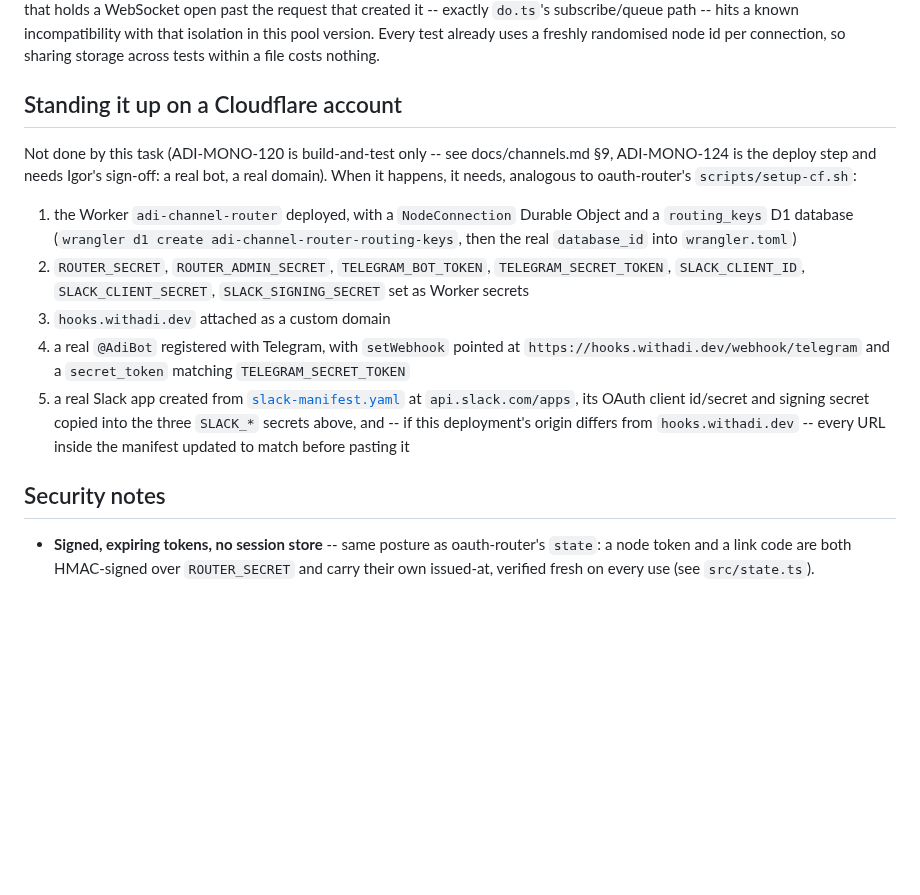
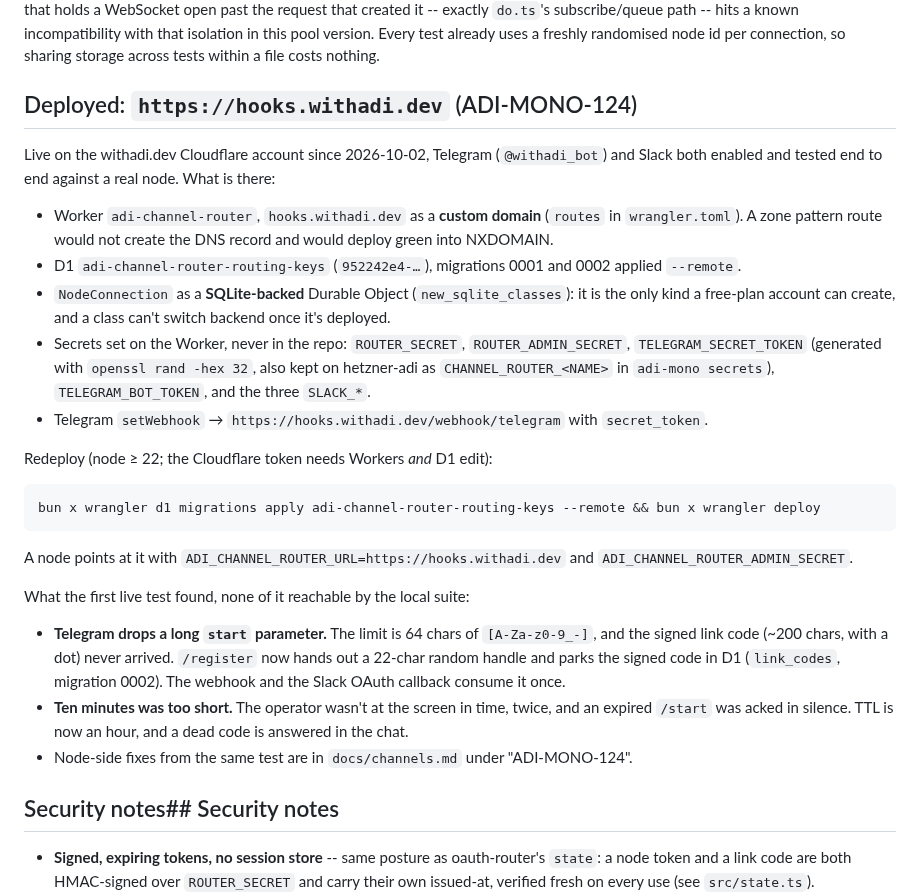
Before and after one commit to adi-family/mono, a Markdown page: apps/channel-router/README.md, the part around the change. Rendered like a GitHub page; blank space fills up the shorter version.

Commit message:
ADI-MONO-124: document the live deployment and what the first live test found

````diff
--- a/apps/channel-router/README.md
+++ b/apps/channel-router/README.md
@@ -104,27 +104,42 @@ request that created it -- exactly `do.ts`'s subscribe/queue path -- hits a know
 incompatibility with that isolation in this pool version. Every test already uses a freshly
 randomised node id per connection, so sharing storage across tests within a file costs nothing.
 
-## Standing it up on a Cloudflare account
+## Deployed: `https://hooks.withadi.dev` (ADI-MONO-124)
 
-Not done by this task (ADI-MONO-120 is build-and-test only -- see docs/channels.md §9,
-ADI-MONO-124 is the deploy step and needs Igor's sign-off: a real bot, a real domain). When it
-happens, it needs, analogous to oauth-router's `scripts/setup-cf.sh`:
+Live on the withadi.dev Cloudflare account since 2026-10-02, Telegram (`@withadi_bot`) and Slack
+both enabled and tested end to end against a real node. What is there:
 
-1. the Worker `adi-channel-router` deployed, with a `NodeConnection` Durable Object and a
-   `routing_keys` D1 database (`wrangler d1 create adi-channel-router-routing-keys`, then the
-   real `database_id` into `wrangler.toml`)
-2. `ROUTER_SECRET`, `ROUTER_ADMIN_SECRET`, `TELEGRAM_BOT_TOKEN`, `TELEGRAM_SECRET_TOKEN`,
-   `SLACK_CLIENT_ID`, `SLACK_CLIENT_SECRET`, `SLACK_SIGNING_SECRET` set as Worker secrets
-3. `hooks.withadi.dev` attached as a custom domain
-4. a real `@AdiBot` registered with Telegram, with `setWebhook` pointed at
-   `https://hooks.withadi.dev/webhook/telegram` and a `secret_token` matching
-   `TELEGRAM_SECRET_TOKEN`
-5. a real Slack app created from [`slack-manifest.yaml`](slack-manifest.yaml) at
-   `api.slack.com/apps`, its OAuth client id/secret and signing secret copied into the three
-   `SLACK_*` secrets above, and -- if this deployment's origin differs from
-   `hooks.withadi.dev` -- every URL inside the manifest updated to match before pasting it
+- Worker `adi-channel-router`, `hooks.withadi.dev` as a **custom domain** (`routes` in
+  `wrangler.toml`). A zone pattern route would not create the DNS record and would deploy green
+  into NXDOMAIN.
+- D1 `adi-channel-router-routing-keys` (`952242e4-…`), migrations 0001 and 0002 applied `--remote`.
+- `NodeConnection` as a **SQLite-backed** Durable Object (`new_sqlite_classes`): it is the only
+  kind a free-plan account can create, and a class can't switch backend once it's deployed.
+- Secrets set on the Worker, never in the repo: `ROUTER_SECRET`, `ROUTER_ADMIN_SECRET`,
+  `TELEGRAM_SECRET_TOKEN` (generated with `openssl rand -hex 32`, also kept on hetzner-adi as
+  `CHANNEL_ROUTER_<NAME>` in `adi-mono secrets`), `TELEGRAM_BOT_TOKEN`, and the three `SLACK_*`.
+- Telegram `setWebhook` → `https://hooks.withadi.dev/webhook/telegram` with `secret_token`.
 
-## Security notes
+Redeploy (node ≥ 22; the Cloudflare token needs Workers *and* D1 edit):
+
+```bash
+bun x wrangler d1 migrations apply adi-channel-router-routing-keys --remote && bun x wrangler deploy
+```
+
+A node points at it with `ADI_CHANNEL_ROUTER_URL=https://hooks.withadi.dev` and
+`ADI_CHANNEL_ROUTER_ADMIN_SECRET`.
+
+What the first live test found, none of it reachable by the local suite:
+
+- **Telegram drops a long `start` parameter.** The limit is 64 chars of `[A-Za-z0-9_-]`, and the
+  signed link code (~200 chars, with a dot) never arrived. `/register` now hands out a 22-char
+  random handle and parks the signed code in D1 (`link_codes`, migration 0002). The webhook and
+  the Slack OAuth callback consume it once.
+- **Ten minutes was too short.** The operator wasn't at the screen in time, twice, and an expired
+  `/start` was acked in silence. TTL is now an hour, and a dead code is answered in the chat.
+- Node-side fixes from the same test are in `docs/channels.md` under "ADI-MONO-124".
+
+## Security notes## Security notes
 
 - **Signed, expiring tokens, no session store** -- same posture as oauth-router's `state`: a
   node token and a link code are both HMAC-signed over `ROUTER_SECRET` and carry their own
````
Also changed, not shown: docs/channels.md (+23 -0 lines).
